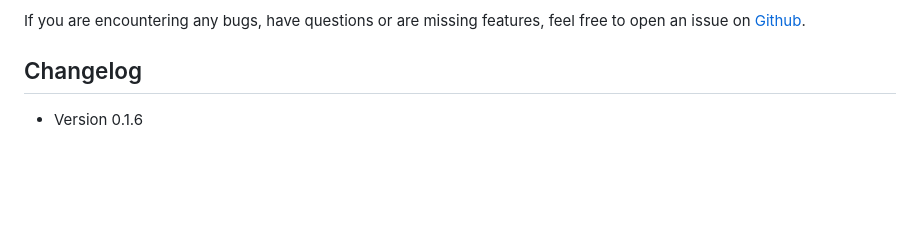
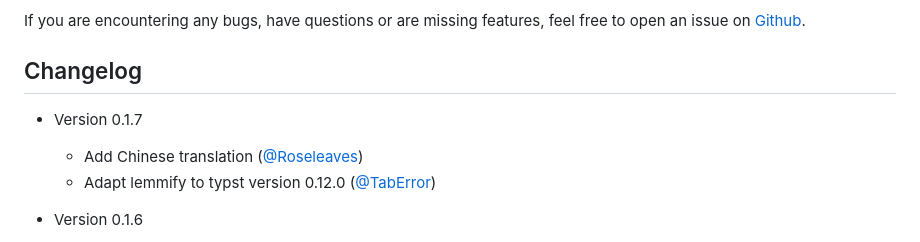
Before and after one commit to Marmare314/lemmify, a Markdown page: README.md, the part around the change. Rendered like a GitHub page; blank space fills up the shorter version.

Commit message:
update changelog

```diff
--- a/README.md
+++ b/README.md
@@ -291,6 +291,10 @@ are missing features, feel free to open an issue on
 
 ## Changelog
 
+- Version 0.1.7
+  - Add Chinese translation ([@Roseleaves](https://github.com/Roseleaves))
+  - Adapt lemmify to typst version 0.12.0 ([@TabError](https://github.com/TabError))
+
 - Version 0.1.6
   - Add Portuguese translation ([@PgBiel](https://github.com/PgBiel))
   - Add Catalan translation ([@Eloitor](https://github.com/Eloitor))
```
